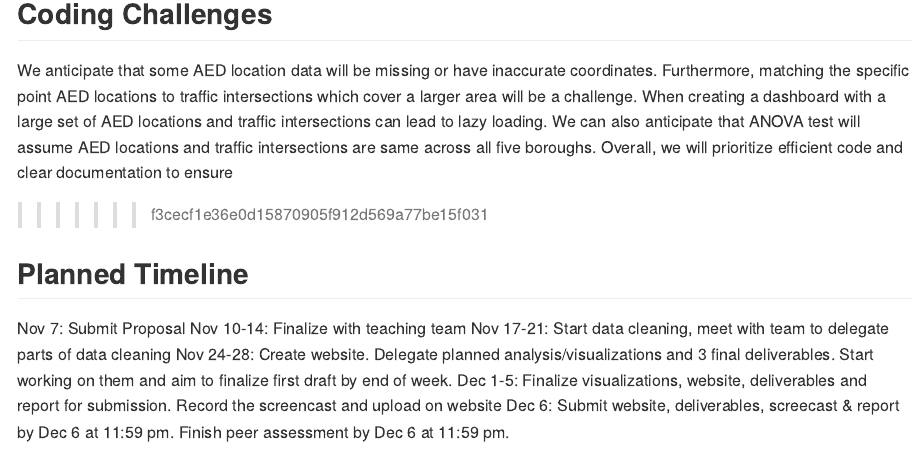
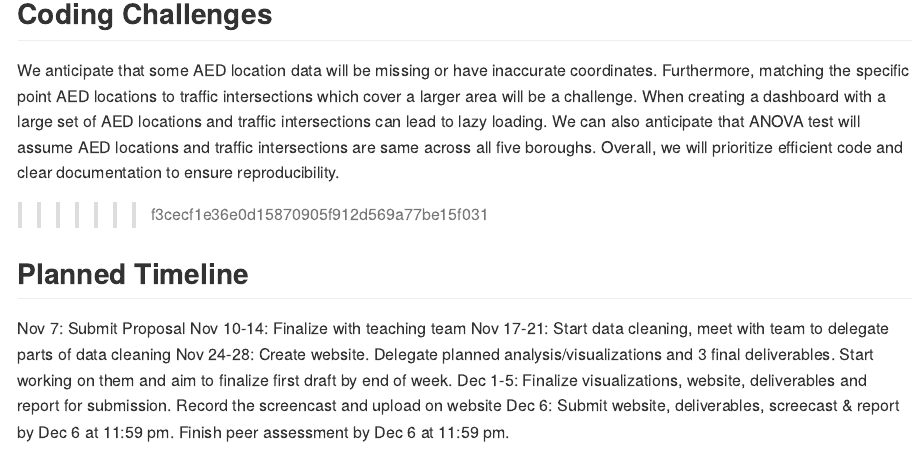
Before and after one commit to medhatulsyani/p8105_final, an R Markdown document (project_proposal.Rmd): the page in a window 1100 px wide, from 1170 px down. Rendered offline with R 4.5, knitr and Pandoc, with nearby package versions.

Commit message:
Added missing word

```diff
--- a/project_proposal.Rmd
+++ b/project_proposal.Rmd
@@ -51,8 +51,7 @@ Annual cause-specific mortality data aggregated citywide (DOHMH)
 
 ## Coding Challenges
 
-We anticipate that some AED location data will be missing or have inaccurate coordinates. Furthermore, matching the specific point AED locations to traffic intersections which cover a larger area will be a challenge. When creating a dashboard with a large set of AED locations and traffic intersections can lead to lazy loading. We can also anticipate that ANOVA test will assume AED locations and traffic intersections are same across all five boroughs. Overall, we will prioritize efficient code and clear documentation to ensure
-
+We anticipate that some AED location data will be missing or have inaccurate coordinates. Furthermore, matching the specific point AED locations to traffic intersections which cover a larger area will be a challenge. When creating a dashboard with a large set of AED locations and traffic intersections can lead to lazy loading. We can also anticipate that ANOVA test will assume AED locations and traffic intersections are same across all five boroughs. Overall, we will prioritize efficient code and clear documentation to ensure reproducibility.
 
 >>>>>>> f3cecf1e36e0d15870905f912d569a77be15f031
 
```
